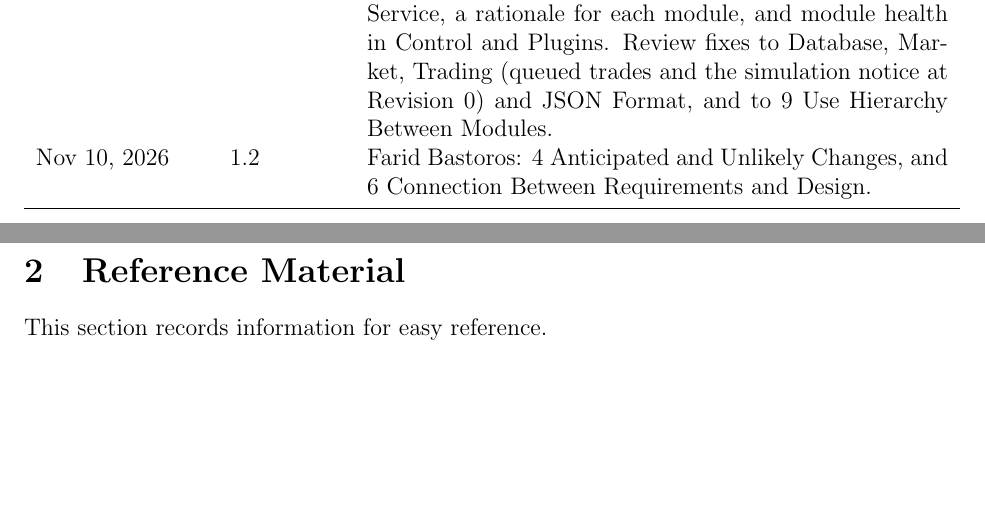
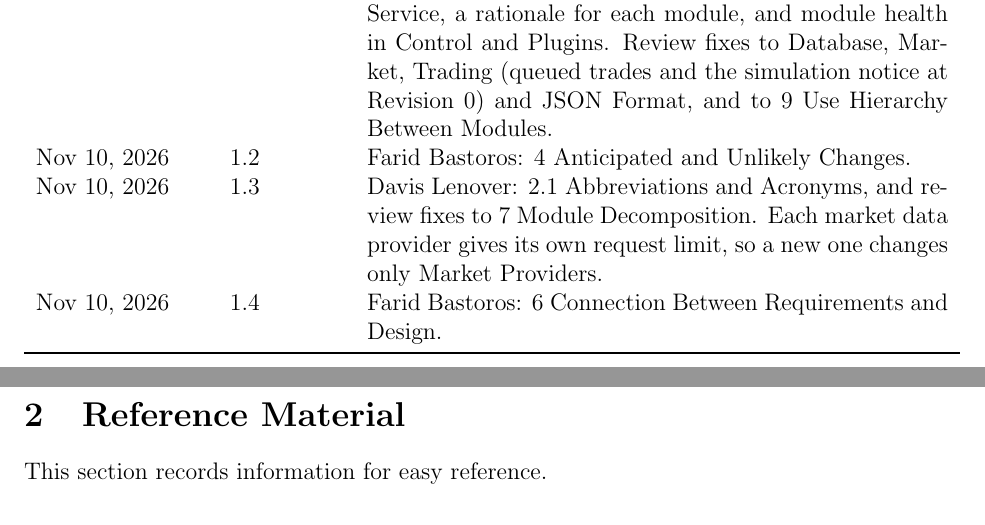
Before and after one commit to davislenover/BurnNEarn, a LaTeX document (docs/Design/SoftArchitecture/MG.tex): two parts of pages 2 and 3 of 29, joined at a grey line, cut so that both start at the same text, the shorter picture padded with empty space. Compiled offline with pdfLaTeX; a LaTeX package or settings file that is missing is left out.

Commit message:
Merge main into docs/farid-design-rev-1 and number Section 6 as 1.4 (#232)

```diff
--- a/docs/Design/SoftArchitecture/MG.tex
+++ b/docs/Design/SoftArchitecture/MG.tex
@@ -54,8 +54,12 @@ Hierarchy. 7 Module Decomposition: Users, Wallet and Email Service, a rationale
 for each module, and module health in Control and Plugins. Review fixes to Database, Market,
 Trading (queued trades and the simulation notice at Revision~0) and JSON
 Format, and to 9 Use Hierarchy Between Modules.\\
-Nov 10, 2026 & 1.2 & Farid Bastoros: 4 Anticipated and Unlikely Changes, and 6
-Connection Between Requirements and Design.\\
+Nov 10, 2026 & 1.2 & Farid Bastoros: 4 Anticipated and Unlikely Changes.\\
+Nov 10, 2026 & 1.3 & Davis Lenover: 2.1 Abbreviations and Acronyms, and review
+fixes to 7 Module Decomposition. Each market data provider gives its own
+request limit, so a new one changes only Market Providers.\\
+Nov 10, 2026 & 1.4 & Farid Bastoros: 6 Connection Between Requirements and
+Design.\\
 \bottomrule
 \end{tabularx}
 
```
